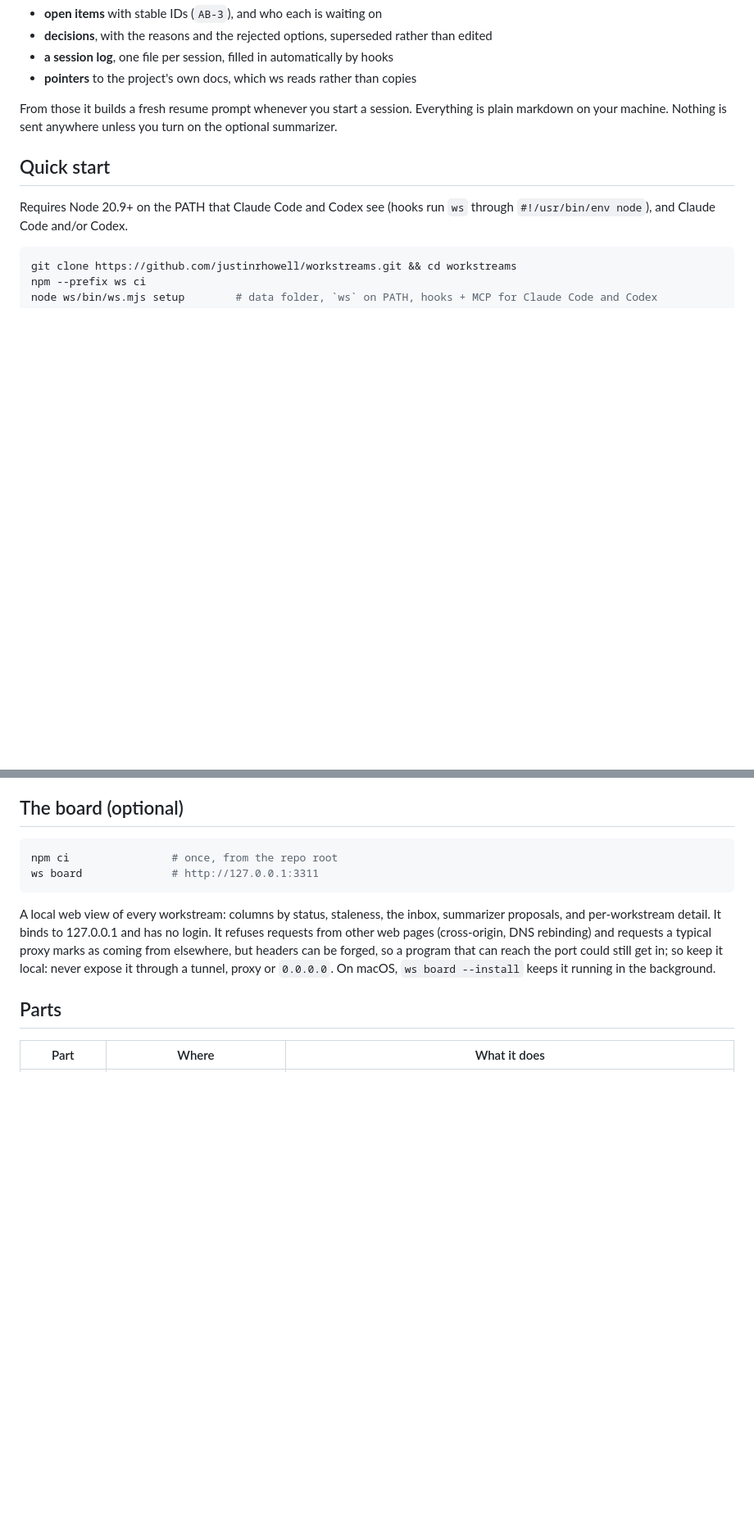
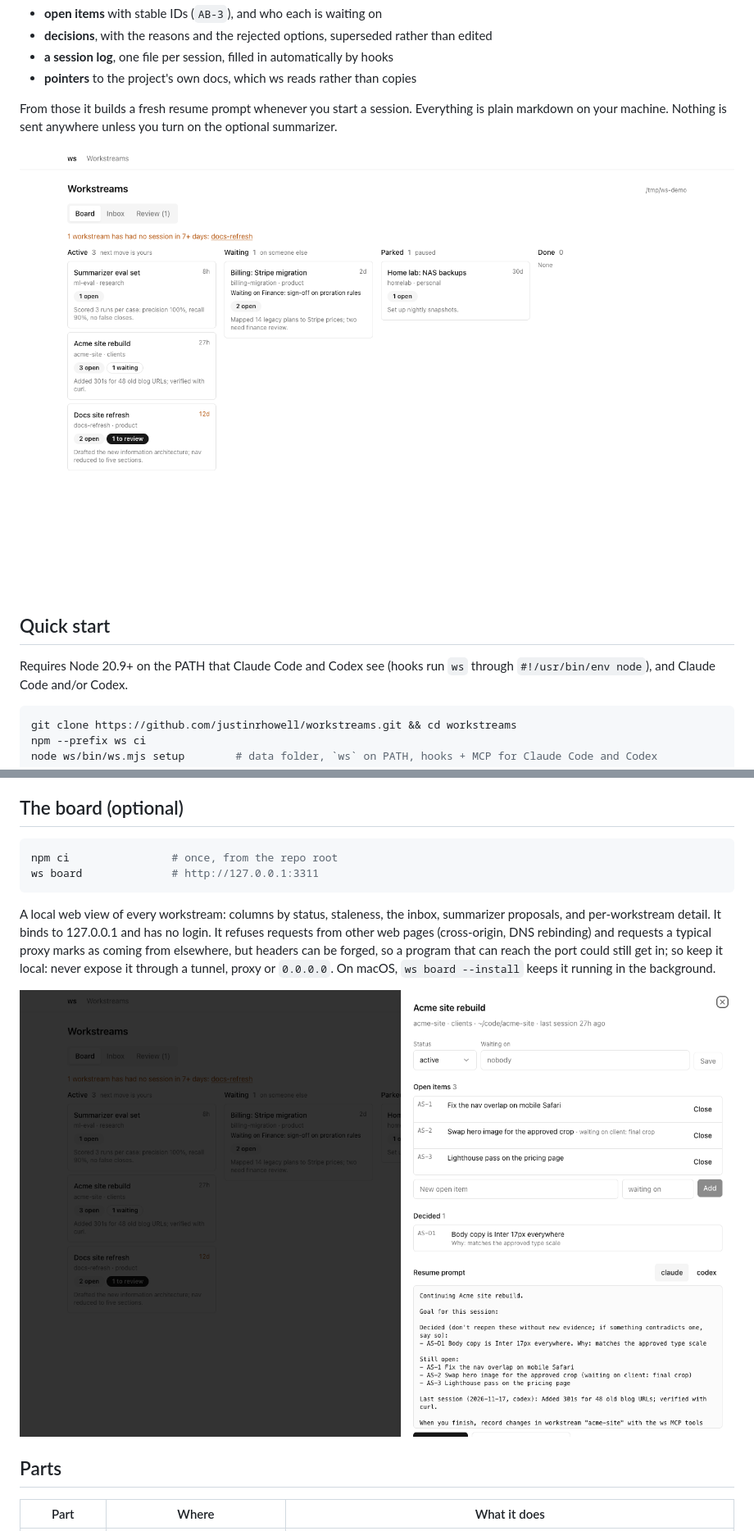
Before and after one commit to justinrhowell/workstreams, a Markdown page: README.md, 2 parts joined by grey strips. Shown at 82% size. Rendered like a GitHub page; pictures changed too: docs/img/board.png (added), docs/img/workstream.png (added); blank space fills up the shorter version.

Commit message:
Add board screenshots and CHANGELOG for v0.1.0 (#11)

```diff
--- a/README.md
+++ b/README.md
@@ -10,6 +10,8 @@ A long piece of work (a client site, a migration, a research thread) spans dozen
 - **pointers** to the project's own docs, which ws reads rather than copies
 
 From those it builds a fresh resume prompt whenever you start a session. Everything is plain markdown on your machine. Nothing is sent anywhere unless you turn on the optional summarizer.
+
+![The ws board: workstreams in Active, Waiting, Parked and Done columns](docs/img/board.png)
 
 ## Quick start
 
@@ -42,6 +44,8 @@ ws board              # http://127.0.0.1:3311
 
 A local web view of every workstream: columns by status, staleness, the inbox, summarizer proposals, and per-workstream detail. It binds to 127.0.0.1 and has no login. It refuses requests from other web pages (cross-origin, DNS rebinding) and requests a typical proxy marks as coming from elsewhere, but headers can be forged, so a program that can reach the port could still get in; so keep it local: never expose it through a tunnel, proxy or `0.0.0.0`. On macOS, `ws board --install` keeps it running in the background.
 
+![A workstream opened on the board: open items, decisions and the resume prompt](docs/img/workstream.png)
+
 ## Parts
 
 | Part | Where | What it does |
```
Also changed, not shown: other parts of README.md (+1 -0 lines), CHANGELOG.md (added, +26 -0 lines).
